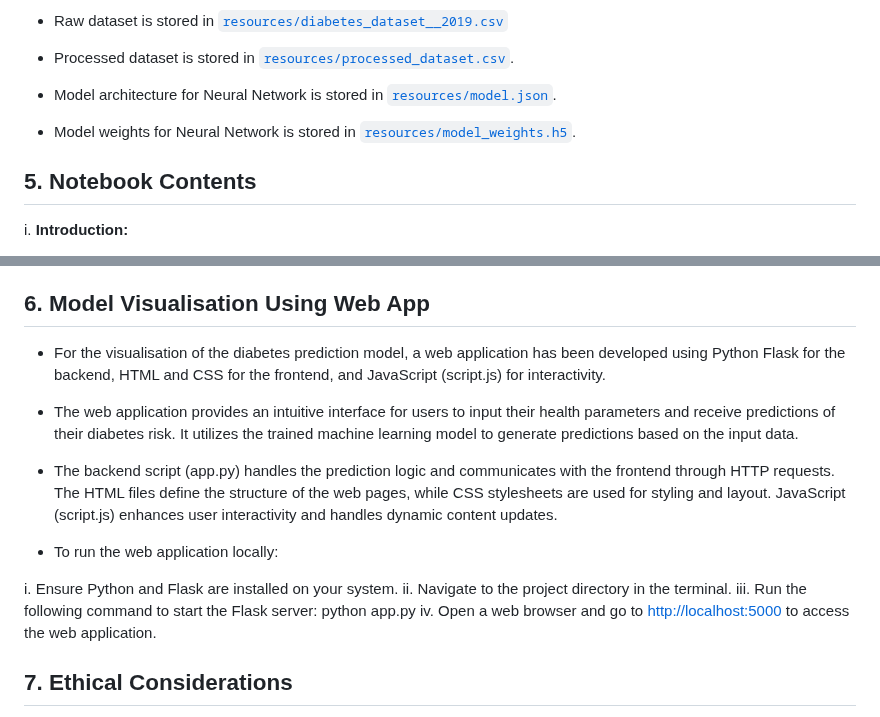
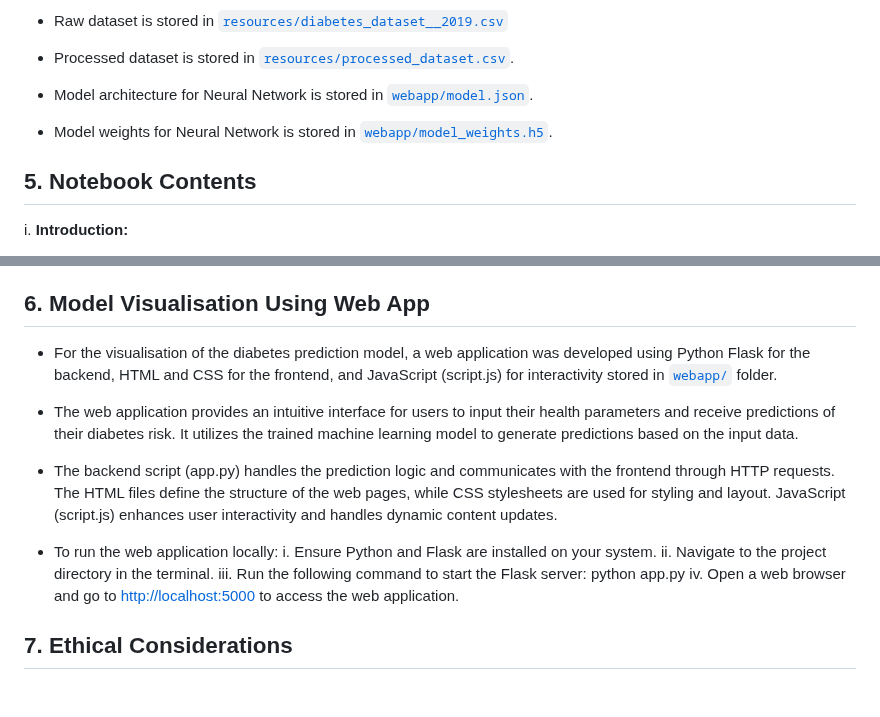
Before and after one commit to bernardtse/diabetes-prediction, a Markdown page: README.md, 2 parts joined by grey strips. Rendered like a GitHub page; blank space fills up the shorter version.

```diff
--- a/README.md
+++ b/README.md
@@ -85,8 +85,8 @@ The notebook is designed to run on the cloud environment provided by Google Cola
 - Graphs generated by the Jupyter notebook are stored in the [`images/`](images/) folder.
 - Raw dataset is stored in [`resources/diabetes_dataset__2019.csv`](resources/diabetes_dataset__2019.csv)
 - Processed dataset is stored in [`resources/processed_dataset.csv`](resources/processed_dataset.csv).
-- Model architecture for Neural Network is stored in [`resources/model.json`](resources/model.json).
-- Model weights for Neural Network is stored in [`resources/model_weights.h5`](resources/model_weights.h5).
+- Model architecture for Neural Network is stored in [`webapp/model.json`](webapp/model.json).
+- Model weights for Neural Network is stored in [`webapp/model_weights.h5`](webapp/model_weights.h5).
 
 
 ## 5. Notebook Contents
@@ -128,18 +128,17 @@ viii. **Results and Summary Report:**
 
 ## 6. **Model Visualisation Using Web App**
 
-- For the visualisation of the diabetes prediction model, a web application has been developed using Python Flask for the backend, HTML and CSS for the frontend, and JavaScript (script.js) for interactivity.
+- For the visualisation of the diabetes prediction model, a web application was developed using Python Flask for the backend, HTML and CSS for the frontend, and JavaScript (script.js) for interactivity stored in [`webapp/`](webapp/) folder.
 
 - The web application provides an intuitive interface for users to input their health parameters and receive predictions of their diabetes risk. It utilizes the trained machine learning model to generate predictions based on the input data.
 
 - The backend script (app.py) handles the prediction logic and communicates with the frontend through HTTP requests. The HTML files define the structure of the web pages, while CSS stylesheets are used for styling and layout. JavaScript (script.js) enhances user interactivity and handles dynamic content updates.
 
 - To run the web application locally:
-
-i. Ensure Python and Flask are installed on your system.
-ii. Navigate to the project directory in the terminal.
-iii. Run the following command to start the Flask server: python app.py
-iv. Open a web browser and go to [http://localhost:5000](http://localhost:5000) to access the web application.
+  i. Ensure Python and Flask are installed on your system.
+  ii. Navigate to the project directory in the terminal.
+  iii. Run the following command to start the Flask server: python app.py
+  iv. Open a web browser and go to [http://localhost:5000](http://localhost:5000) to access the web application.
 
 
 ## 7. Ethical Considerations
```
